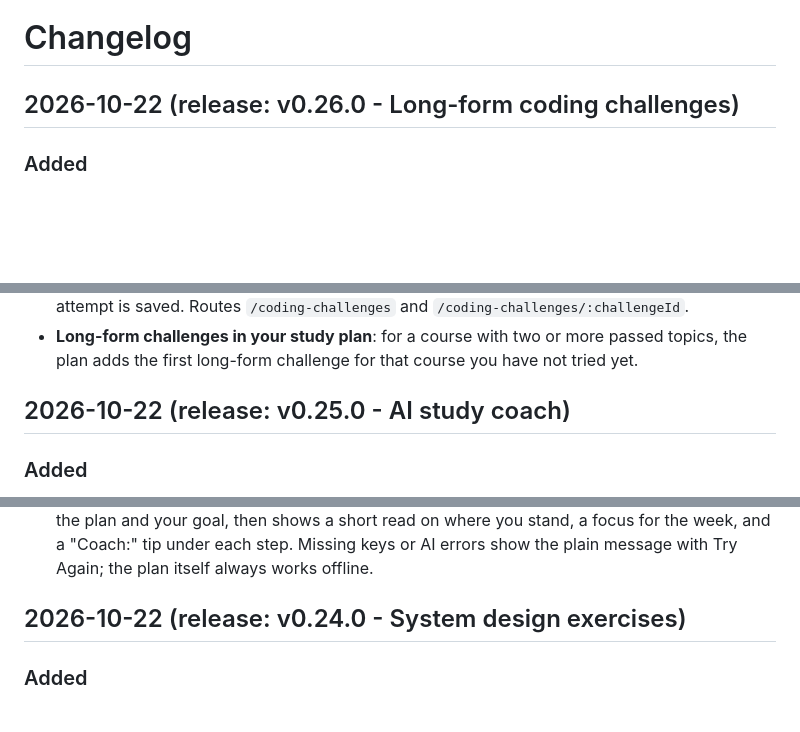
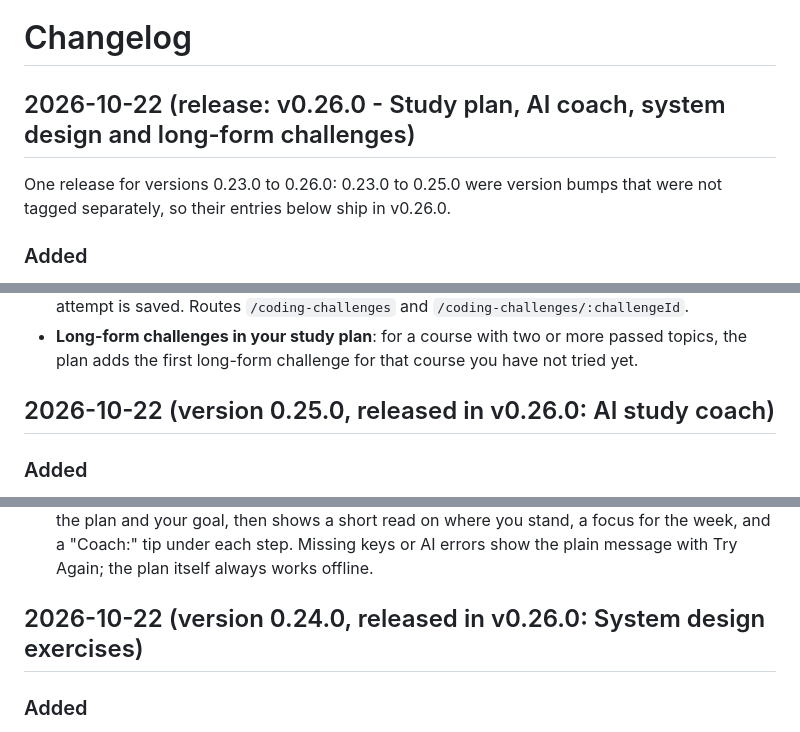
Before and after one commit to ranababu1/teacher, a Markdown page: docs/changelog.md, 3 parts joined by grey strips. GitHub-like rendering; blank space fills up the shorter version.

Commit message:
docs(changelog): ship 0.23.0 to 0.26.0 together as v0.26.0

```diff
--- a/docs/changelog.md
+++ b/docs/changelog.md
@@ -1,6 +1,10 @@
 # Changelog
 
-## 2026-10-22 (release: v0.26.0 - Long-form coding challenges)
+## 2026-10-22 (release: v0.26.0 - Study plan, AI coach, system design and long-form challenges)
+
+One release for versions 0.23.0 to 0.26.0: 0.23.0 to 0.25.0 were
+version bumps that were not tagged separately, so their entries below ship
+in v0.26.0.
 
 ### Added
 - **Long-form coding challenges: content and storage** (Phase 5 "long-form
@@ -24,7 +28,7 @@
   more passed topics, the plan adds the first long-form challenge for that
   course you have not tried yet.
 
-## 2026-10-22 (release: v0.25.0 - AI study coach)
+## 2026-10-22 (version 0.25.0, released in v0.26.0: AI study coach)
 
 ### Added
 - **Projects on the course screen**: each course's detail screen now lists
@@ -48,7 +52,7 @@
   "Coach:" tip under each step. Missing keys or AI errors show the plain
   message with Try Again; the plan itself always works offline.
 
-## 2026-10-22 (release: v0.24.0 - System design exercises)
+## 2026-10-22 (version 0.24.0, released in v0.26.0: System design exercises)
 
 ### Added
 - **System design exercises: content and storage** (Phase 5 "system design
```
Also changed, not shown: other parts of docs/changelog.md (+1 -1 lines).
